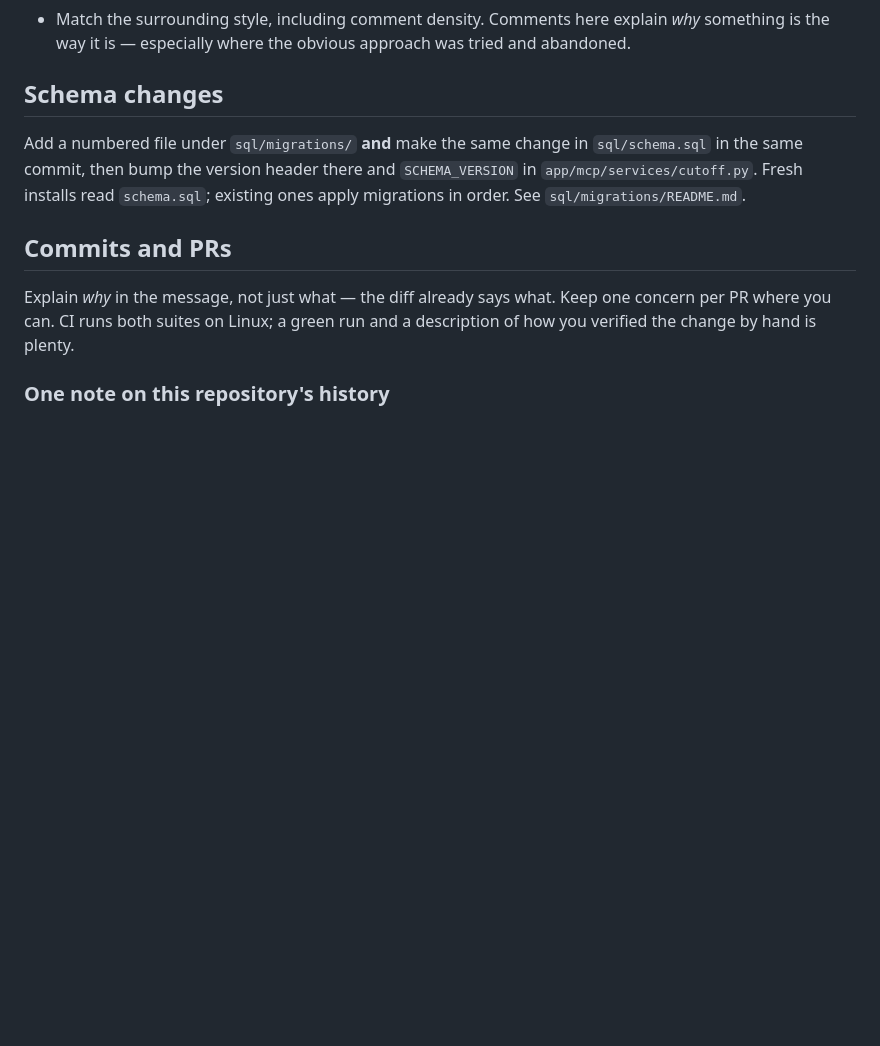
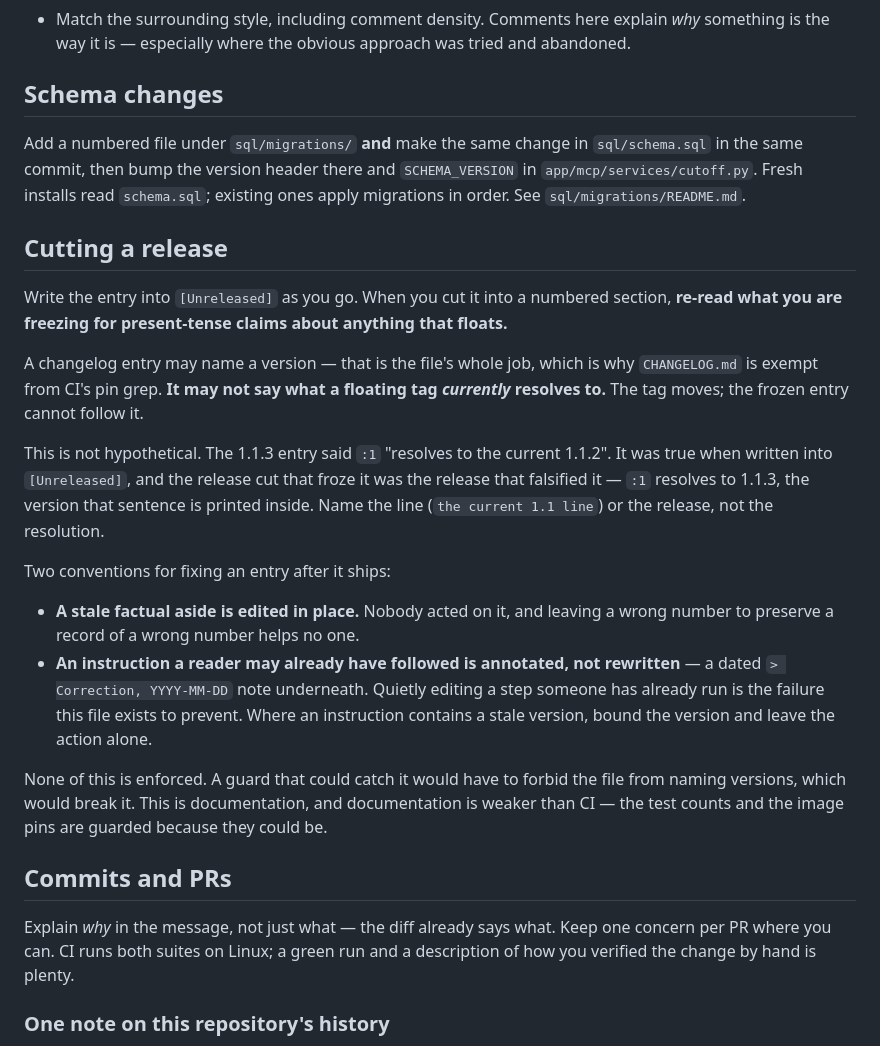
Before and after one commit to amosgeva/PortfolioDB, a Markdown page: CONTRIBUTING.md, the part around the change. GitHub-like rendering; blank space fills up the shorter version.

Commit message:
docs: what to re-read when you cut a release
Four hand-written version claims went stale in three days. Two were guardable and
are now guarded — the test counts and the image pins, both in CI. The fourth was
not, and this is the part that is left over.

The 1.1.3 entry said `:1` "resolves to the current 1.1.2". True when it was
written into `[Unreleased]`; the cut froze it, and the release it was cut into is
what falsified it — `:1` resolves to 1.1.3, the version that sentence is printed
inside. Verified at GHCR by digest: `:1`, `:1.1`, `:1.1.3` and `:latest` are all
sha256:2921c01b, and `:1.0` is sha256:08035a3d.

The rule has to survive the exemption that made it possible. `CHANGELOG.md` is
deliberately outside CI's pin grep because a changelog must name versions — so
the rule cannot be "no versions". It is narrower: an entry may name a version, it
may not say what a floating tag *currently* resolves to.

Framed at the release cut rather than at the sentence, because that is where all
four of these actually broke: text written as true in `[Unreleased]`, frozen by a
cut that made it false. The moment to catch it is the moment you move a section
under a number.

Also records the two repair conventions, which were argued out in review and are
otherwise nowhere: a stale factual aside is edited in place; an instruction a
reader may already have followed is annotated with a dated note instead, and
where an instruction contains a stale version you bound the version and leave the
action alone.

It says outright that none of this is enforced and that documentation is weaker
than CI. The person who wrote all four already knew the rule, so this will not
stop the next one from the people already here. It is for contributors who are
not, and it is cheap.

New section rather than a line under "Commits and PRs", matching the shape of
"Schema changes" — the file had no changelog or release guidance at all.

Docs only. No code, no schema, no image, no release.

Co-Authored-By: Claude Opus 5 (1M context) <noreply@anthropic.com>

```diff
--- a/CONTRIBUTING.md
+++ b/CONTRIBUTING.md
@@ -78,6 +78,37 @@ Add a numbered file under `sql/migrations/` **and** make the same change in
 `schema.sql`; existing ones apply migrations in order. See
 `sql/migrations/README.md`.
 
+## Cutting a release
+
+Write the entry into `[Unreleased]` as you go. When you cut it into a numbered
+section, **re-read what you are freezing for present-tense claims about anything
+that floats.**
+
+A changelog entry may name a version — that is the file's whole job, which is why
+`CHANGELOG.md` is exempt from CI's pin grep. **It may not say what a floating tag
+*currently* resolves to.** The tag moves; the frozen entry cannot follow it.
+
+This is not hypothetical. The 1.1.3 entry said `:1` "resolves to the current
+1.1.2". It was true when written into `[Unreleased]`, and the release cut that
+froze it was the release that falsified it — `:1` resolves to 1.1.3, the version
+that sentence is printed inside. Name the line (`the current 1.1 line`) or the
+release, not the resolution.
+
+Two conventions for fixing an entry after it ships:
+
+- **A stale factual aside is edited in place.** Nobody acted on it, and leaving a
+  wrong number to preserve a record of a wrong number helps no one.
+- **An instruction a reader may already have followed is annotated, not
+  rewritten** — a dated `> Correction, YYYY-MM-DD` note underneath. Quietly
+  editing a step someone has already run is the failure this file exists to
+  prevent. Where an instruction contains a stale version, bound the version and
+  leave the action alone.
+
+None of this is enforced. A guard that could catch it would have to forbid the
+file from naming versions, which would break it. This is documentation, and
+documentation is weaker than CI — the test counts and the image pins are guarded
+because they could be.
+
 ## Commits and PRs
 
 Explain *why* in the message, not just what — the diff already says what. Keep
```
